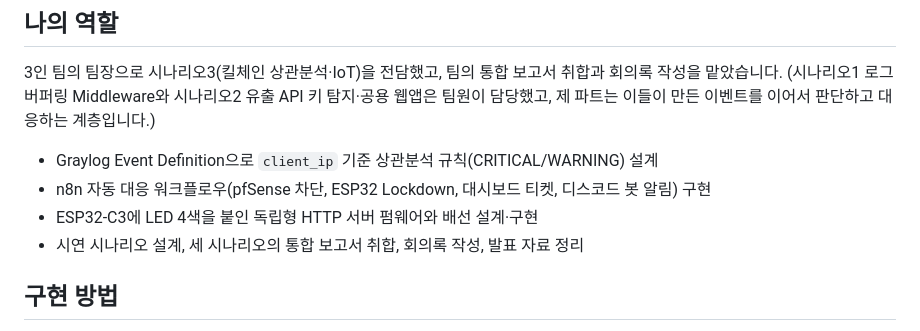
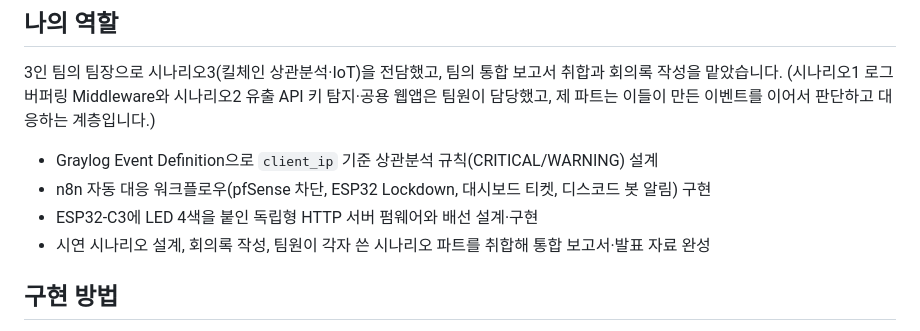
Before and after one commit to gamedh823-cmd/portfolio, a Markdown page: projects/enginesquare-killchain-soc/README.md, the part around the change. Drawn GitHub-style.

Commit message:
README 나의 역할 문구 수정: 각자 파트 작성 후 팀장이 취합

```diff
--- a/projects/enginesquare-killchain-soc/README.md
+++ b/projects/enginesquare-killchain-soc/README.md
@@ -13,7 +13,7 @@
 - Graylog Event Definition으로 `client_ip` 기준 상관분석 규칙(CRITICAL/WARNING) 설계
 - n8n 자동 대응 워크플로우(pfSense 차단, ESP32 Lockdown, 대시보드 티켓, 디스코드 봇 알림) 구현
 - ESP32-C3에 LED 4색을 붙인 독립형 HTTP 서버 펌웨어와 배선 설계·구현
-- 시연 시나리오 설계, 세 시나리오의 통합 보고서 취합, 회의록 작성, 발표 자료 정리
+- 시연 시나리오 설계, 회의록 작성, 팀원이 각자 쓴 시나리오 파트를 취합해 통합 보고서·발표 자료 완성
 
 ## 구현 방법
 - **상관분석 규칙**: 이벤트를 `client_ip`로 묶어 10분 윈도우 안에 서로 다른 `event_type`이 3종 이상이면 CRITICAL, 2종이면 WARNING. 시나리오1의 PORT_SCAN·BRUTE_FORCE도 같은 `client_ip` 필드를 쓰는 것을 확인해 쿼리에 추가해, 팀 전체의 공격 로그가 이 규칙으로 들어오게 했습니다.
```
